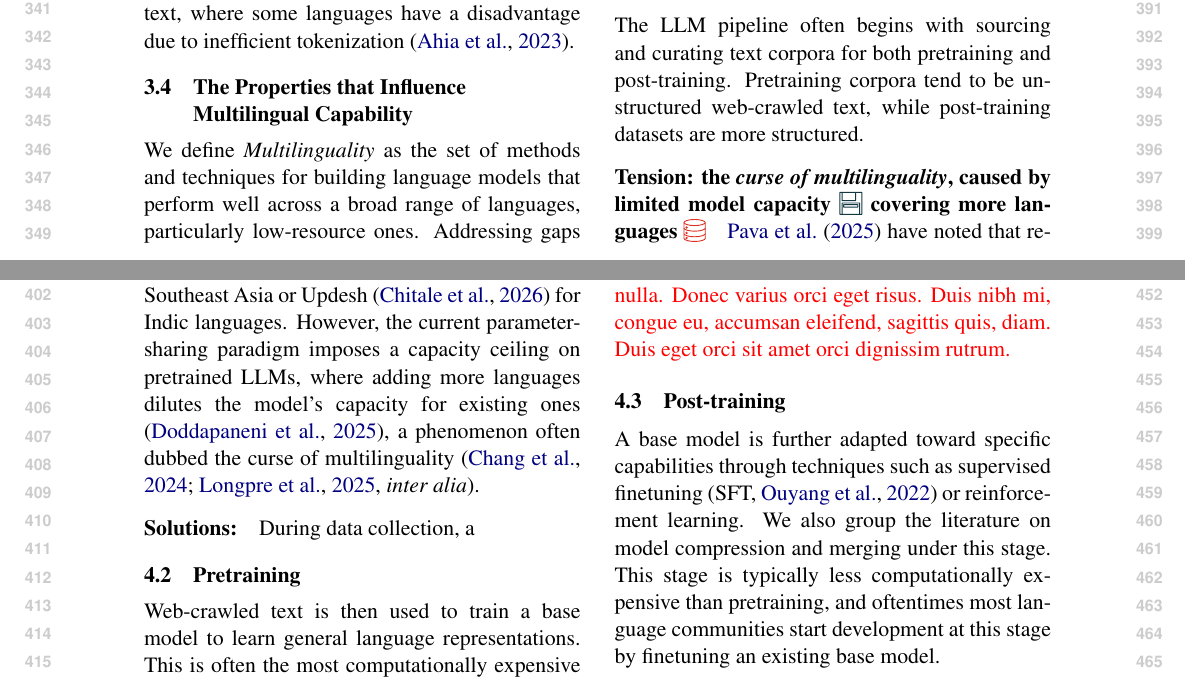
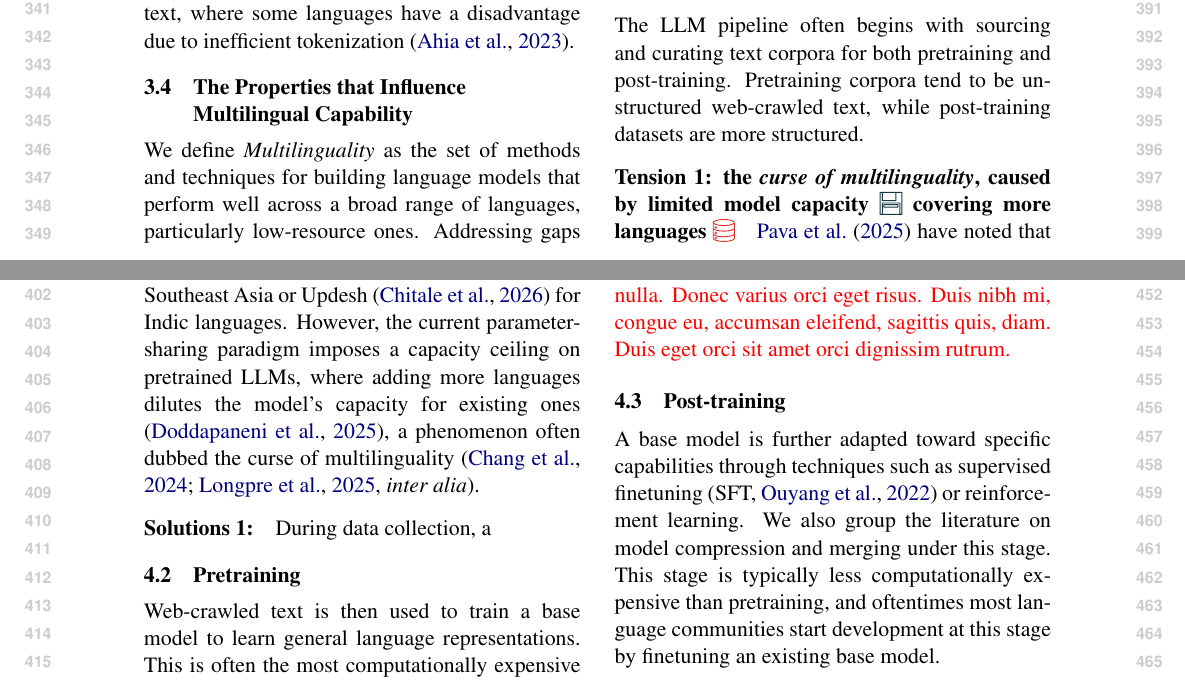
Before and after one commit to ljvmiranda921/multilinguality-at-the-edge, a LaTeX paper (tacl2021v1-template.tex): two parts of pages 4 and 5 of 18, joined at a grey line, cut so that both start at the same text. Compiled offline with pdfLaTeX.

Commit message:
[wip] Update

```diff
--- a/tacl2021v1-template.tex
+++ b/tacl2021v1-template.tex
@@ -348,13 +348,13 @@ In this section, we examine \textit{tensions}, i.e., how the constraints of edge
 The LLM pipeline often begins with sourcing and curating text corpora for both pretraining and post-training.
 Pretraining corpora tend to be unstructured web-crawled text, while post-training datasets are more structured.
 
-\paragraph{Tension: the \textit{curse of multilinguality}, caused by limited model capacity \iconmemory{} covering more languages \icondata{}}
+\paragraph{Tension 1: the \textit{curse of multilinguality}, caused by limited model capacity \iconmemory{} covering more languages \icondata{}}
 \citet{pava2025mind} have noted that regional multilingual models may cover 10-20 languages, such as SEA-LION \citep{ng2025sealionsoutheastasianlanguages} for Southeast Asia or Updesh \citep{chitale2026updeshsynthesizinggroundedinstruction} for Indic languages.
 However, the current parameter-sharing paradigm imposes a capacity ceiling on pretrained LLMs,
 where adding more languages dilutes the model's capacity for existing ones \citep{doddapaneni2025primer},
 a phenomenon often dubbed the curse of multilinguality \citep[\textit{inter alia}]{chang-etal-2024-multilinguality,longpre2025atlasadaptivetransferscaling}.
 
-\paragraph{Solutions:}
+\paragraph{Solutions 1:}
 During data collection, a
 
 
```
